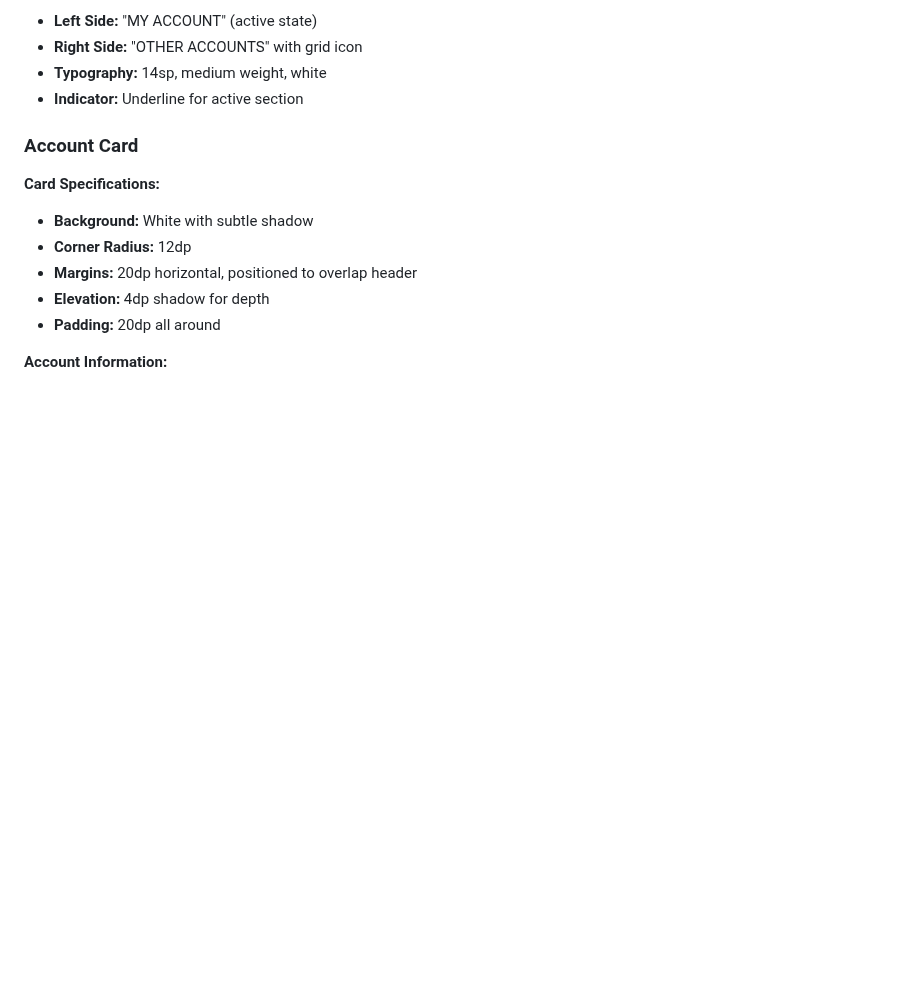
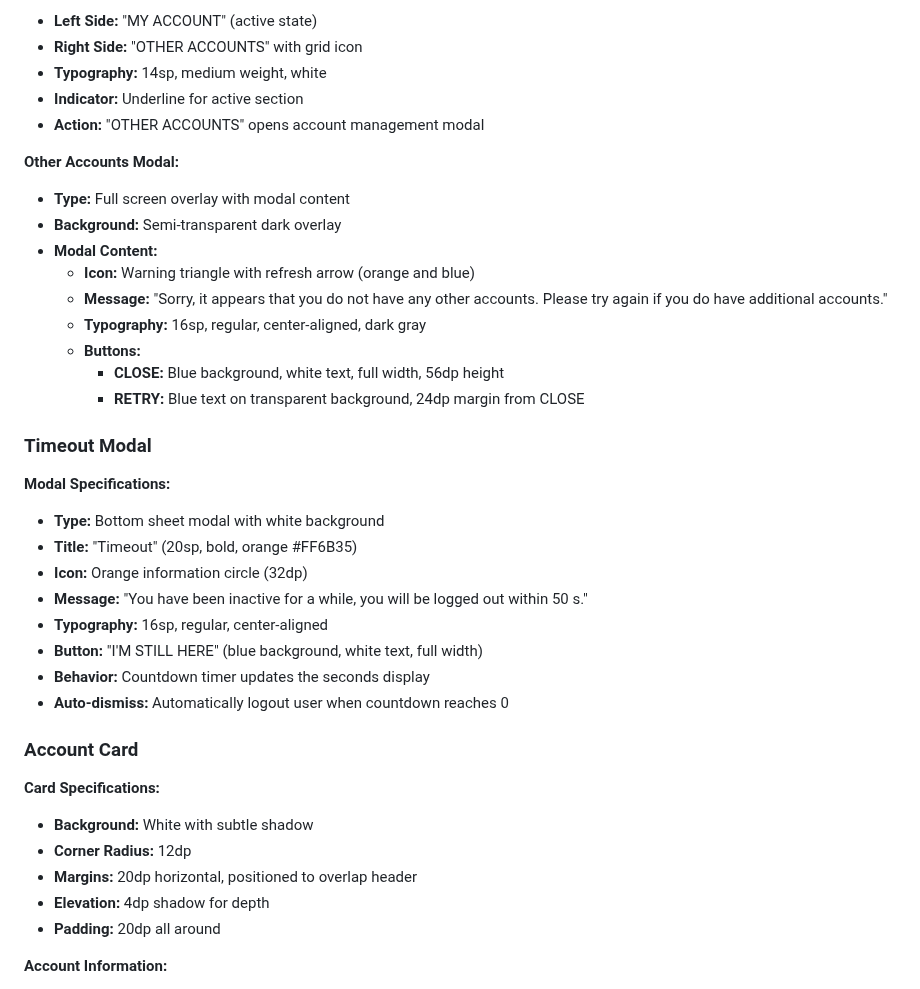
Before and after one commit to dkmezza/nmb_mobile_flutter_clone, a Markdown page: docs/design/DASHBOARD.md, the part around one of its changes. Drawn GitHub-style; blank space fills up the shorter version.

```diff
--- a/docs/design/DASHBOARD.md
+++ b/docs/design/DASHBOARD.md
@@ -97,6 +97,29 @@ Authentication Success → Dashboard → [Service Selection] → Service Flow
 - **Right Side:** "OTHER ACCOUNTS" with grid icon
 - **Typography:** 14sp, medium weight, white
 - **Indicator:** Underline for active section
+- **Action:** "OTHER ACCOUNTS" opens account management modal
+
+**Other Accounts Modal:**
+- **Type:** Full screen overlay with modal content
+- **Background:** Semi-transparent dark overlay
+- **Modal Content:**
+  - **Icon:** Warning triangle with refresh arrow (orange and blue)
+  - **Message:** "Sorry, it appears that you do not have any other accounts. Please try again if you do have additional accounts."
+  - **Typography:** 16sp, regular, center-aligned, dark gray
+  - **Buttons:**
+    - **CLOSE:** Blue background, white text, full width, 56dp height
+    - **RETRY:** Blue text on transparent background, 24dp margin from CLOSE
+
+### Timeout Modal
+**Modal Specifications:**
+- **Type:** Bottom sheet modal with white background
+- **Title:** "Timeout" (20sp, bold, orange #FF6B35)
+- **Icon:** Orange information circle (32dp)
+- **Message:** "You have been inactive for a while, you will be logged out within 50 s."
+- **Typography:** 16sp, regular, center-aligned
+- **Button:** "I'M STILL HERE" (blue background, white text, full width)
+- **Behavior:** Countdown timer updates the seconds display
+- **Auto-dismiss:** Automatically logout user when countdown reaches 0
 
 ### Account Card
 **Card Specifications:**
```
Also changed, not shown: other parts of docs/design/DASHBOARD.md (+31 -0 lines).
